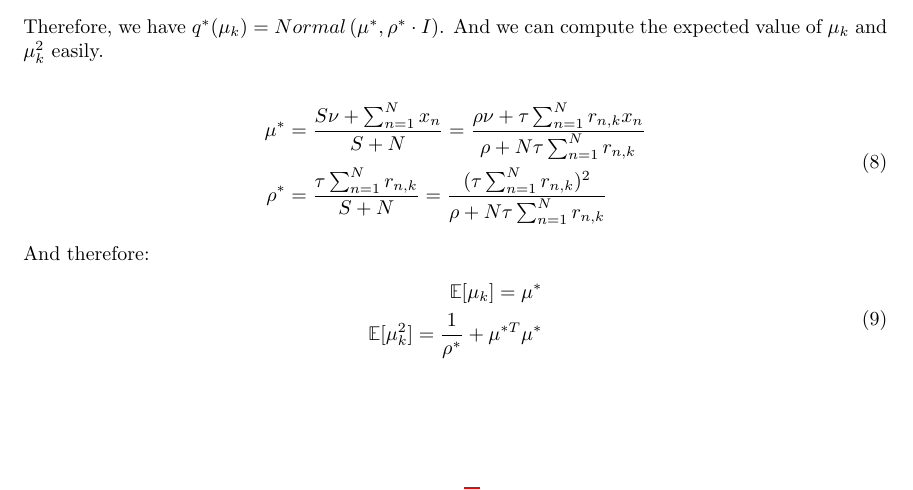
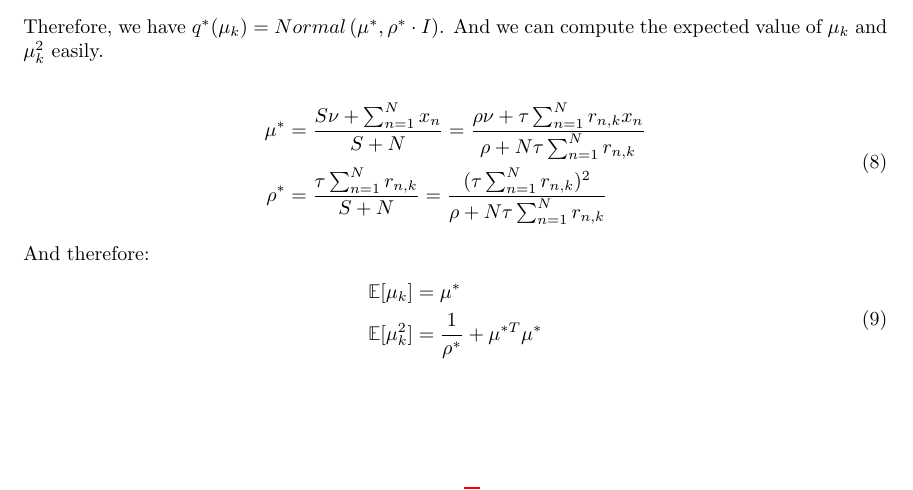
Before and after one commit to ttperr/DD2434-ML-KTH, a LaTeX problem sheet (Assignment 1/1B/main.tex): part of page 5 of 7, cut so that both start at the same text. Compiled offline with pdfLaTeX.

```diff
--- a/Assignment 1/1B/main.tex
+++ b/Assignment 1/1B/main.tex
@@ -157,8 +157,8 @@
 And therefore:
 \begin{equation}
   \begin{split}
-    \mathbb{E}[\mu_k] = \mu^* \\
-    \mathbb{E}[\mu_k^2] = \frac{1}{\rho^*} + \mu^{*T}\mu^*
+    \mathbb{E}[\mu_k]   & = \mu^*                            \\
+    \mathbb{E}[\mu_k^2] & = \frac{1}{\rho^*} + \mu^{*T}\mu^*
   \end{split}
 \end{equation}
 
```
Also changed, not shown: Assignment 1/1B/main.pdf.
